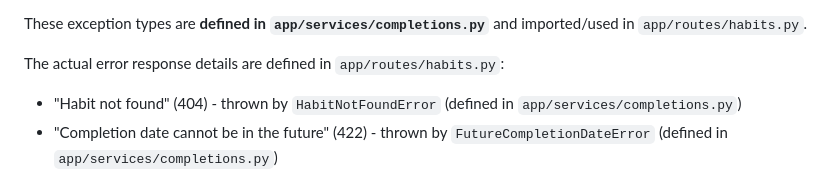
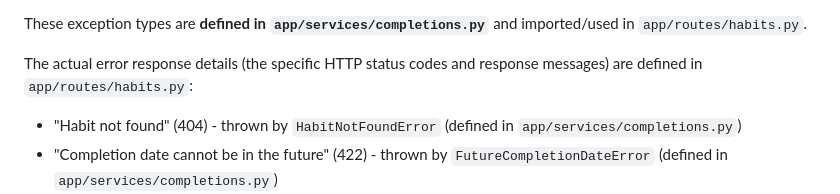
Before and after one commit to rosequ/habit-tracker-api, a Markdown page: AGENTS.md, the part around the change. Drawn GitHub-style.

Commit message:
[doc-gardener] fix stale/contradictory docs (run 41649103766)

```diff
--- a/AGENTS.md
+++ b/AGENTS.md
@@ -46,7 +46,7 @@ The completion error responses are handled in `app/routes/habits.py` using these
 
 These exception types are **defined in `app/services/completions.py`** and imported/used in `app/routes/habits.py`.
 
-The actual error response details are defined in `app/routes/habits.py`:
+The actual error response details (the specific HTTP status codes and response messages) are defined in `app/routes/habits.py`:
 - "Habit not found" (404) - thrown by `HabitNotFoundError` (defined in `app/services/completions.py`)
 - "Completion date cannot be in the future" (422) - thrown by `FutureCompletionDateError` (defined in `app/services/completions.py`)
 - "Completion already recorded for this habit and date" (409) - thrown by `DuplicateCompletionError` (defined in `app/services/completions.py`, which wraps the repository's `DuplicateCompletionError` from `app/repository/completions.py`)
```
Also changed, not shown: 1 other file.
